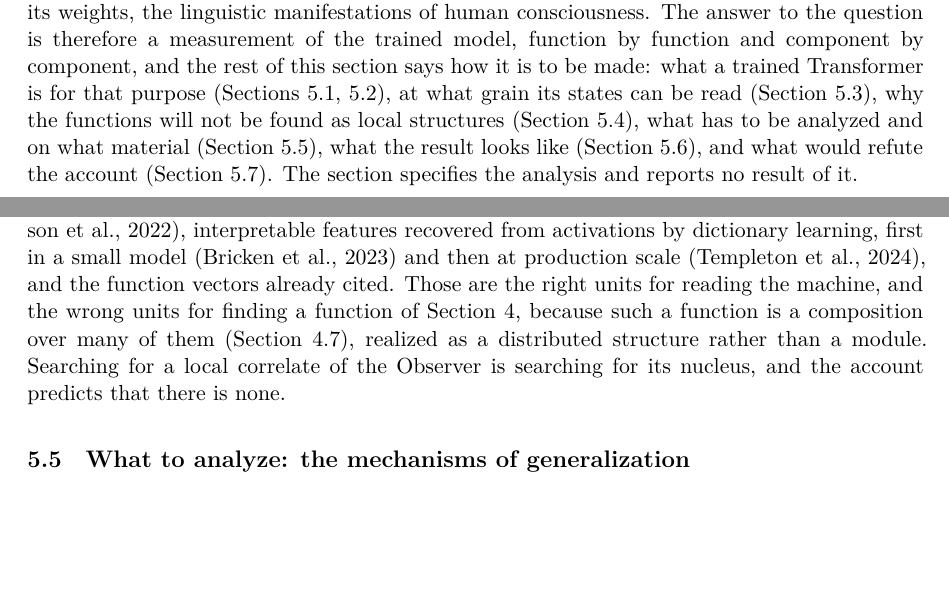
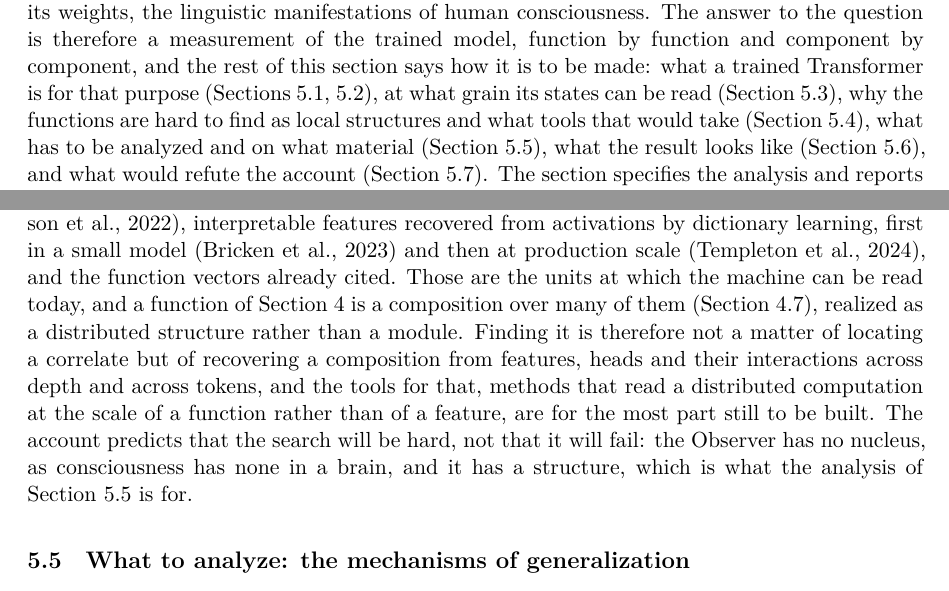
Before and after one commit to victor-smirnov/nous-v0, a LaTeX paper (docs/paper_v2/main.tex, which reads docs/paper_v2/sec5-transformers.tex): two parts of pages 19 and 24 of 43, joined at a grey line, cut so that both start at the same text, the shorter picture padded with empty space. Compiled offline with XeLaTeX.

Commit message:
paper v2: localization: the functions are hard to find as local structures and the tools are mostly still to be built; not that they cannot be found
Co-Authored-By: Claude Fable 5.1 <noreply@anthropic.com>

```diff
--- a/docs/paper_v2/sec5-transformers.tex
+++ b/docs/paper_v2/sec5-transformers.tex
@@ -17,7 +17,7 @@ the linguistic manifestations of human consciousness. The answer to the question
 measurement of the trained model, function by function and component by component, and the rest of
 this section says how it is to be made: what a trained Transformer is for that purpose
 (Sections~\ref{sec:transformer}, \ref{sec:machine}), at what grain its states can be read
-(Section~\ref{sec:frame}), why the functions will not be found as local structures
+(Section~\ref{sec:frame}), why the functions are hard to find as local structures and what tools that would take
 (Section~\ref{sec:localization}), what has to be analyzed and on what material
 (Section~\ref{sec:quantity}), what the result looks like (Section~\ref{sec:profile}), and what would
 refute the account (Section~\ref{sec:falsification}). The section specifies the analysis and reports
@@ -270,11 +270,15 @@ Mechanistic interpretability, which reverse-engineers a Transformer's computatio
 implement in-context learning by copying what followed a previous occurrence \citep{olsson2022},
 interpretable features recovered from activations by dictionary learning, first in a small model
 \citep{bricken2023} and then at production scale \citep{templeton2024}, and the function vectors
-already cited. Those are the right units for reading the machine, and the wrong units for finding a
-function of Section~\ref{sec:model}, because such a function is a composition over many of them
-(Section~\ref{sec:stack}), realized as a distributed structure rather than a module. Searching for a
-local correlate of the Observer is searching for its nucleus, and the account predicts that there is
-none.
+already cited. Those are the units at which the machine can be read today, and a function of
+Section~\ref{sec:model} is a composition over many of them (Section~\ref{sec:stack}), realized as a
+distributed structure rather than a module. Finding it is therefore not a matter of locating a
+correlate but of recovering a composition from features, heads and their interactions across depth
+and across tokens, and the tools for that, methods that read a distributed computation at the scale of
+a function rather than of a feature, are for the most part still to be built. The account predicts
+that the search will be hard, not that it will fail: the Observer has no nucleus, as consciousness has
+none in a brain, and it has a structure, which is what the analysis of Section~\ref{sec:quantity} is
+for.
 
 \subsection{What to analyze: the mechanisms of generalization}
 \label{sec:quantity}
```
